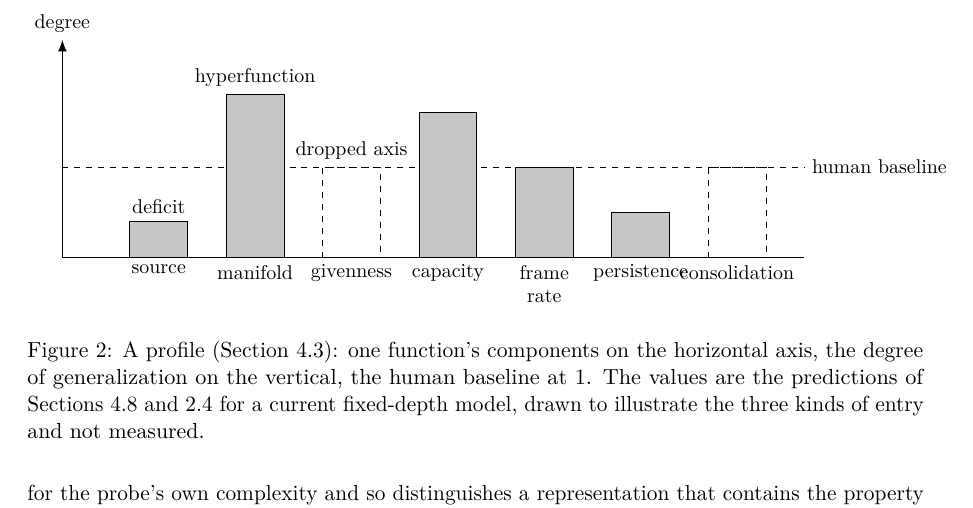
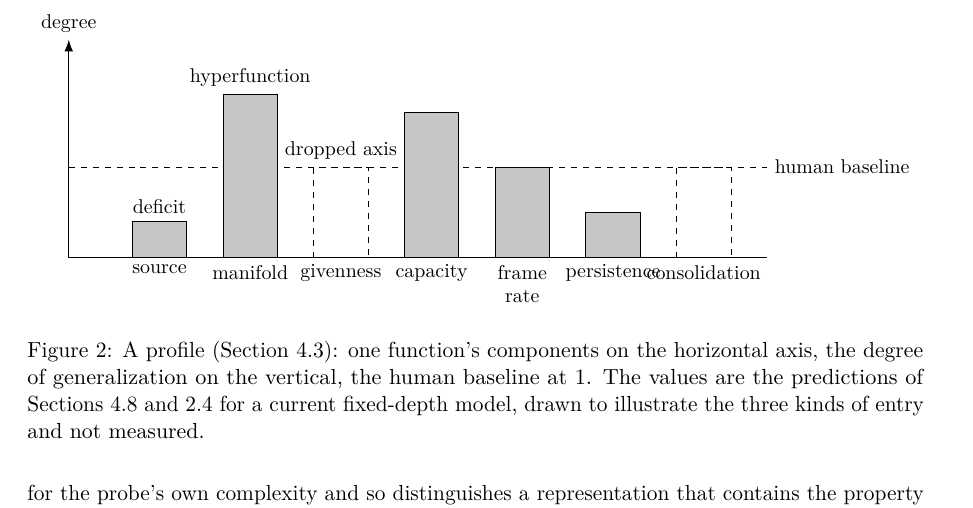
Before and after one commit to victor-smirnov/nous-v0, a LaTeX paper (docs/paper_v2/main.tex, which reads docs/paper_v2/sec-measurement.tex): part of page 22 of 34, cut so that both start at the same text. Compiled offline with pdfLaTeX.

Commit message:
paper v2: figure 2 fits the text width
Co-Authored-By: Claude Fable 5.1 <noreply@anthropic.com>

```diff
--- a/docs/paper_v2/sec-measurement.tex
+++ b/docs/paper_v2/sec-measurement.tex
@@ -45,7 +45,7 @@ comparative: the same probe family, the same coding cost, two substrates, and th
 
 \begin{figure}[t]
 \centering
-\begin{tikzpicture}[x=1.7cm, y=1.6cm]
+\begin{tikzpicture}[x=1.6cm, y=1.6cm]
 \draw[-{Latex[length=2mm]}] (0,0) -- (0,2.4) node[above, font=\small] {degree};
 \draw (0,0) -- (7.7,0);
 \draw[dashed] (0,1) -- (7.7,1) node[right, font=\small] {human baseline};
```
